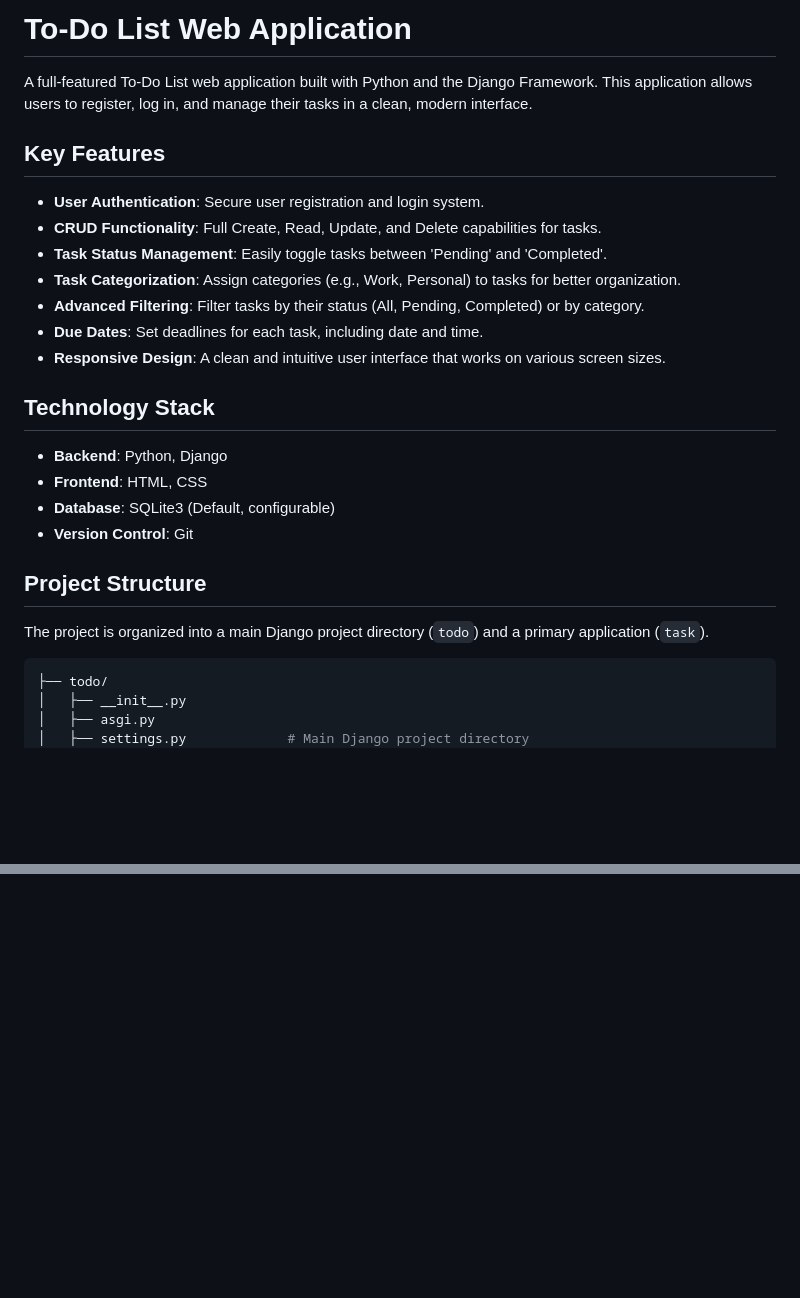
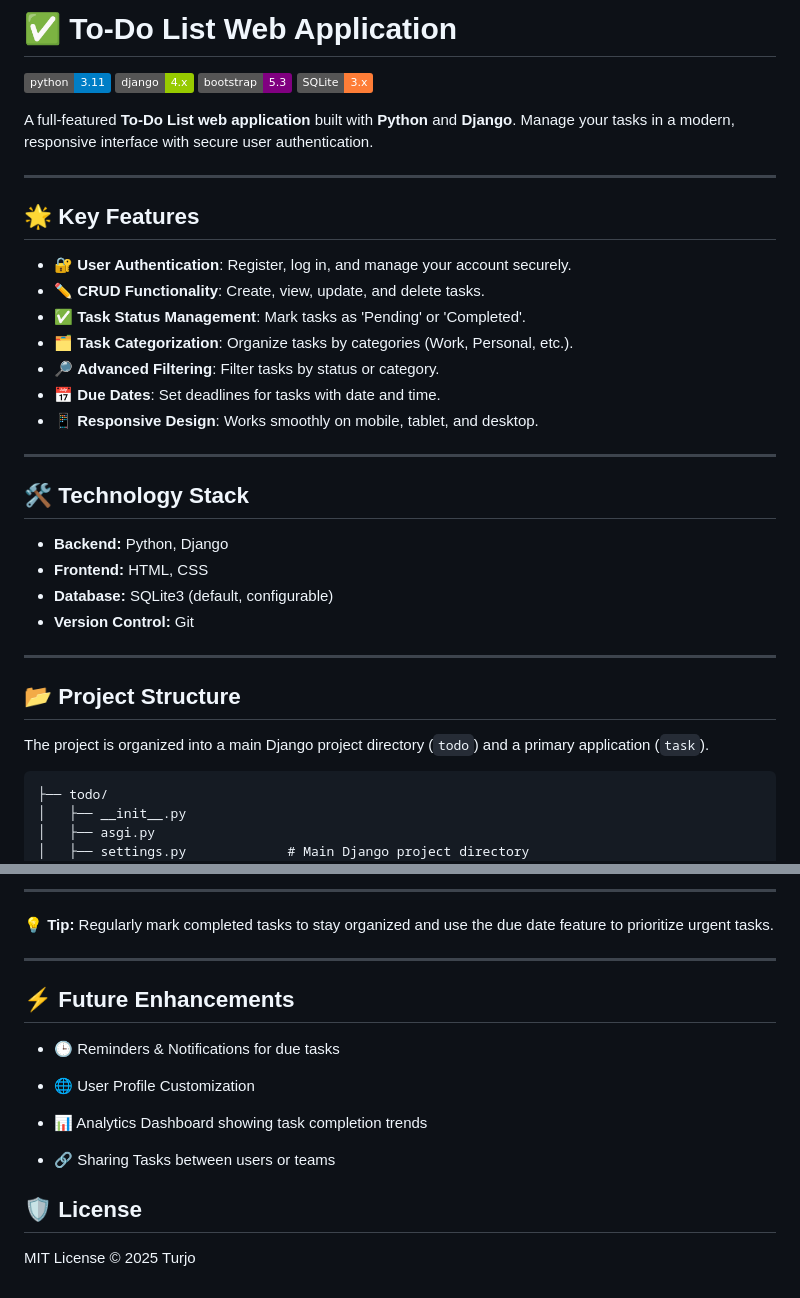
Before and after one commit to turjo25/To-Do_Web_App_with_Django, a Markdown page: README.md, 2 parts joined by grey strips. GitHub-like rendering; badges without logos; blank space fills up the shorter version.

````diff
--- a/README.md
+++ b/README.md
@@ -1,28 +1,38 @@
-# To-Do List Web Application
+# ✅ To-Do List Web Application
 
-A full-featured To-Do List web application built with Python and the Django Framework. This application allows users to register, log in, and manage their tasks in a clean, modern interface.
+[![Python](https://img.shields.io/badge/python-3.11-blue?logo=python&logoColor=white)](https://www.python.org/)
+[![Django](https://img.shields.io/badge/django-4.x-green?logo=django&logoColor=white)](https://www.djangoproject.com/)
+[![Bootstrap](https://img.shields.io/badge/bootstrap-5.3-purple?logo=bootstrap&logoColor=white)](https://getbootstrap.com/)
+[![SQLite](https://img.shields.io/badge/SQLite-3.x-orange?logo=sqlite&logoColor=white)](https://www.sqlite.org/index.html)
 
-## Key Features
+A full-featured **To-Do List web application** built with **Python** and **Django**. Manage your tasks in a modern, responsive interface with secure user authentication.
 
--   **User Authentication**: Secure user registration and login system.
--   **CRUD Functionality**: Full Create, Read, Update, and Delete capabilities for tasks.
--   **Task Status Management**: Easily toggle tasks between 'Pending' and 'Completed'.
--   **Task Categorization**: Assign categories (e.g., Work, Personal) to tasks for better organization.
--   **Advanced Filtering**: Filter tasks by their status (All, Pending, Completed) or by category.
--   **Due Dates**: Set deadlines for each task, including date and time.
--   **Responsive Design**: A clean and intuitive user interface that works on various screen sizes.
+---
 
-## Technology Stack
+## 🌟 Key Features
 
--   **Backend**: Python, Django
--   **Frontend**: HTML, CSS
--   **Database**: SQLite3 (Default, configurable)
--   **Version Control**: Git
+- 🔐 **User Authentication**: Register, log in, and manage your account securely.
+- ✏️ **CRUD Functionality**: Create, view, update, and delete tasks.
+- ✅ **Task Status Management**: Mark tasks as 'Pending' or 'Completed'.
+- 🗂️ **Task Categorization**: Organize tasks by categories (Work, Personal, etc.).
+- 🔎 **Advanced Filtering**: Filter tasks by status or category.
+- 📅 **Due Dates**: Set deadlines for tasks with date and time.
+- 📱 **Responsive Design**: Works smoothly on mobile, tablet, and desktop.
 
-## Project Structure
+---
 
+## 🛠️ Technology Stack
+
+- **Backend:** Python, Django
+- **Frontend:** HTML, CSS
+- **Database:** SQLite3 (default, configurable)
+- **Version Control:** Git
+
+---
+
+## 📂 Project Structure
 The project is organized into a main Django project directory (`todo`) and a primary application (`task`).
-```python
+```csharp
 ├── todo/
 │   ├── __init__.py
 │   ├── asgi.py
@@ -126,0 +131,17 @@ The application will be available at `http://127.0.0.1:8000/.` -->
+---
+
+💡 **Tip:** Regularly mark completed tasks to stay organized and use the due date feature to prioritize urgent tasks.
+
+---
+## ⚡ Future Enhancements
+
+- 🕒 Reminders & Notifications for due tasks
+
+- 🌐 User Profile Customization
+
+- 📊 Analytics Dashboard showing task completion trends
+
+- 🔗 Sharing Tasks between users or teams
+
+## 🛡️ License
+MIT License © 2025 Turjo
````
Also changed, not shown: other parts of README.md (+55 -61 lines).
